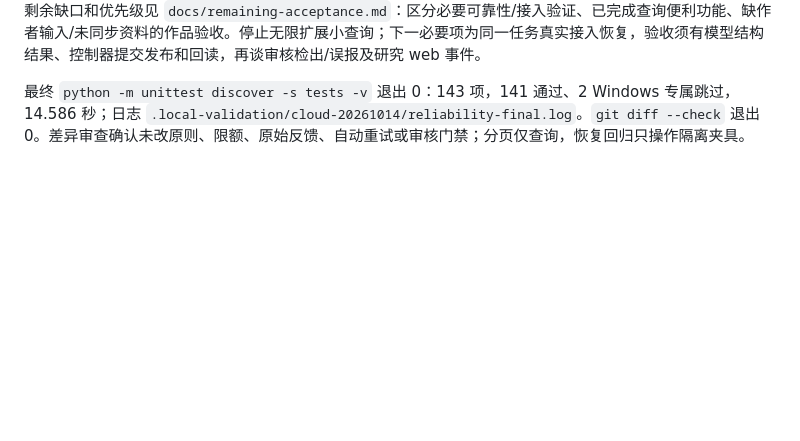
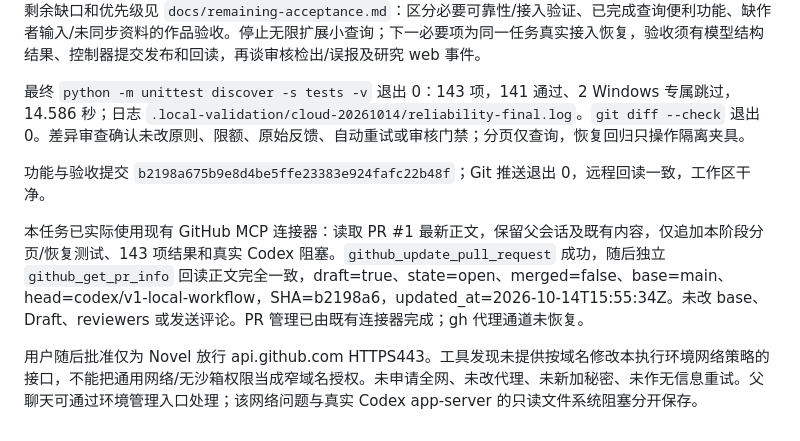
Before and after one commit to ythyy9/Novel, a Markdown page: docs/cloud-progress.md, the part around the change. Rendered like a GitHub page; blank space fills up the shorter version.

Commit message:
docs: record verified Draft PR update and execution blocker

```diff
--- a/docs/cloud-progress.md
+++ b/docs/cloud-progress.md
@@ -113,3 +113,9 @@
 剩余缺口和优先级见 `docs/remaining-acceptance.md`：区分必要可靠性/接入验证、已完成查询便利功能、缺作者输入/未同步资料的作品验收。停止无限扩展小查询；下一必要项为同一任务真实接入恢复，验收须有模型结构结果、控制器提交发布和回读，再谈审核检出/误报及研究 web 事件。
 
 最终 `python -m unittest discover -s tests -v` 退出 0：143 项，141 通过、2 Windows 专属跳过，14.586 秒；日志 `.local-validation/cloud-20261014/reliability-final.log`。`git diff --check` 退出 0。差异审查确认未改原则、限额、原始反馈、自动重试或审核门禁；分页仅查询，恢复回归只操作隔离夹具。
+
+功能与验收提交 `b2198a675b9e8d4be5ffe23383e924fafc22b48f`；Git 推送退出 0，远程回读一致，工作区干净。
+
+本任务已实际使用现有 GitHub MCP 连接器：读取 PR #1 最新正文，保留父会话及既有内容，仅追加本阶段分页/恢复测试、143 项结果和真实 Codex 阻塞。`github_update_pull_request` 成功，随后独立 `github_get_pr_info` 回读正文完全一致，draft=true、state=open、merged=false、base=main、head=codex/v1-local-workflow，SHA=b2198a6，updated_at=2026-10-14T15:55:34Z。未改 base、Draft、reviewers 或发送评论。PR 管理已由既有连接器完成；gh 代理通道未恢复。
+
+用户随后批准仅为 Novel 放行 api.github.com HTTPS443。工具发现未提供按域名修改本执行环境网络策略的接口，不能把通用网络/无沙箱权限当成窄域名授权。未申请全网、未改代理、未新加秘密、未作无信息重试。父聊天可通过环境管理入口处理；该网络问题与真实 Codex app-server 的只读文件系统阻塞分开保存。
```
